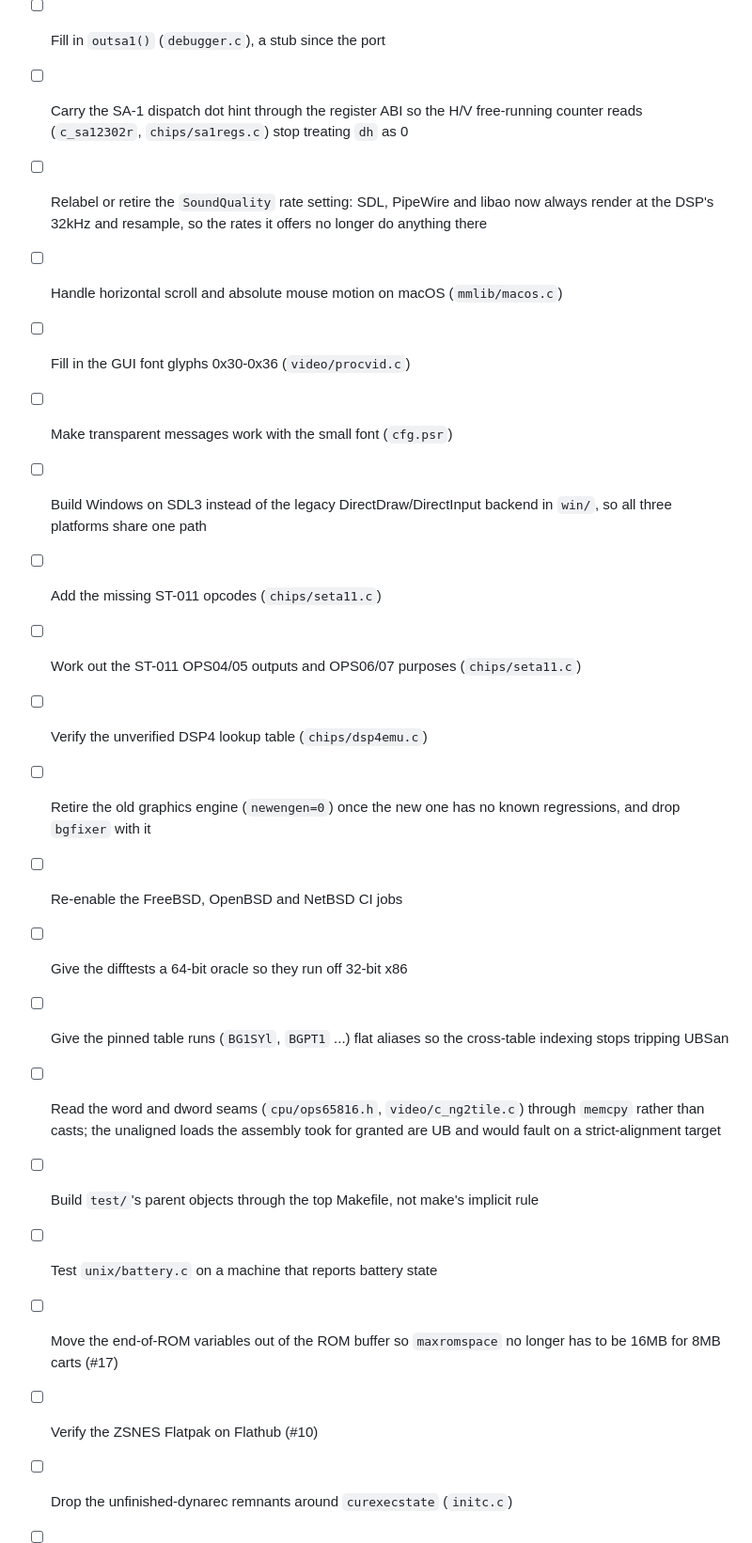
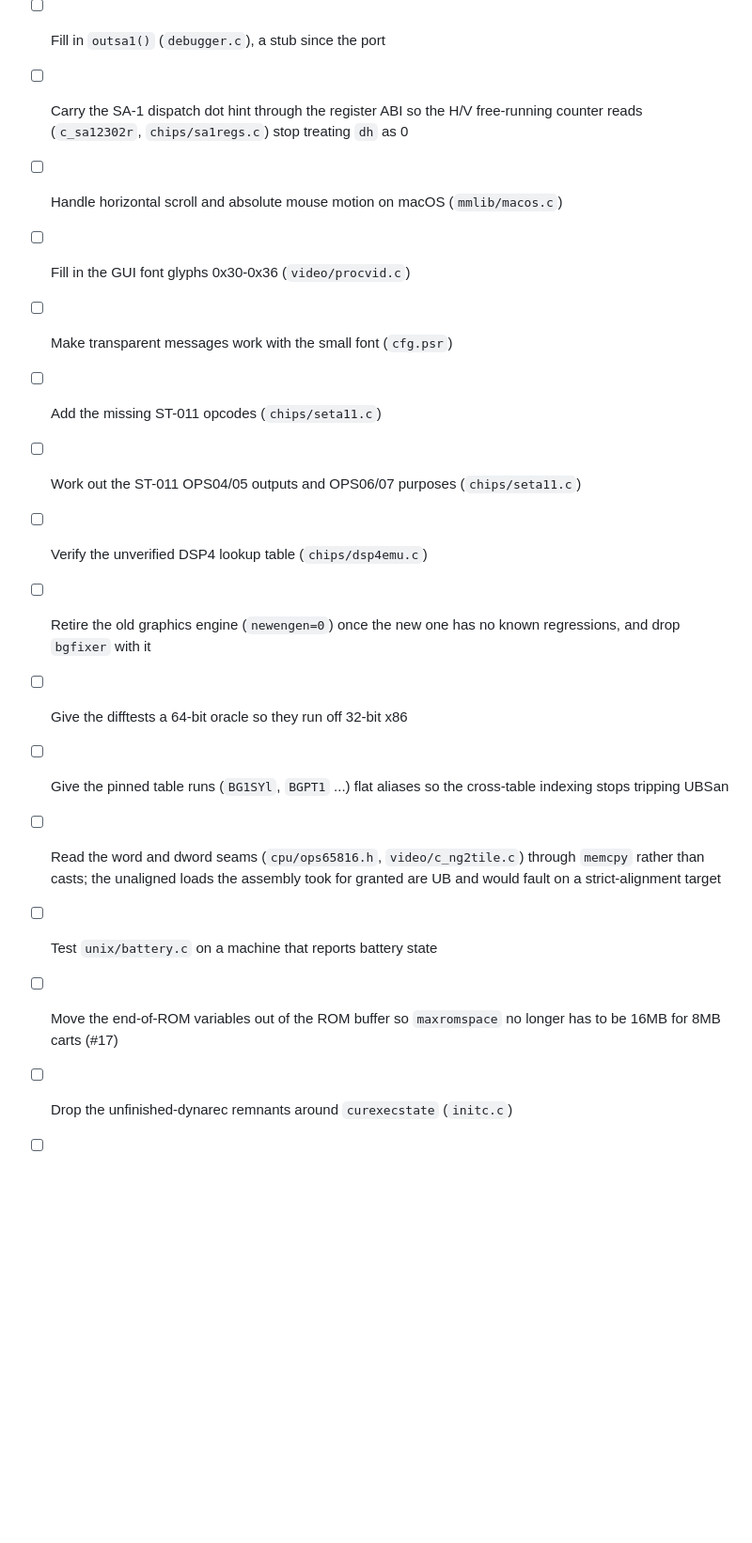
Before and after one commit to xyproto/zsnes, a Markdown page: TODO.md, the part around one of its changes. Shown at 94% size. Rendered like a GitHub page; blank space fills up the shorter version.

```diff
--- a/TODO.md
+++ b/TODO.md
@@ -26,30 +27,22 @@
 - [ ] Carry the SA-1 dispatch dot hint through the register ABI so the H/V
       free-running counter reads (`c_sa12302r`, `chips/sa1regs.c`) stop
       treating `dh` as 0
-- [ ] Relabel or retire the `SoundQuality` rate setting: SDL, PipeWire and
-      libao now always render at the DSP's 32kHz and resample, so the rates it
-      offers no longer do anything there
 - [ ] Handle horizontal scroll and absolute mouse motion on macOS (`mmlib/macos.c`)
 - [ ] Fill in the GUI font glyphs 0x30-0x36 (`video/procvid.c`)
 - [ ] Make transparent messages work with the small font (`cfg.psr`)
-- [ ] Build Windows on SDL3 instead of the legacy DirectDraw/DirectInput
-      backend in `win/`, so all three platforms share one path
 - [ ] Add the missing ST-011 opcodes (`chips/seta11.c`)
 - [ ] Work out the ST-011 OPS04/05 outputs and OPS06/07 purposes (`chips/seta11.c`)
 - [ ] Verify the unverified DSP4 lookup table (`chips/dsp4emu.c`)
 - [ ] Retire the old graphics engine (`newengen=0`) once the new one has no
       known regressions, and drop `bgfixer` with it
-- [ ] Re-enable the FreeBSD, OpenBSD and NetBSD CI jobs
 - [ ] Give the difftests a 64-bit oracle so they run off 32-bit x86
 - [ ] Give the pinned table runs (`BG1SYl`, `BGPT1` ...) flat aliases so the
       cross-table indexing stops tripping UBSan
 - [ ] Read the word and dword seams (`cpu/ops65816.h`, `video/c_ng2tile.c`)
       through `memcpy` rather than casts; the unaligned loads the assembly took
       for granted are UB and would fault on a strict-alignment target
-- [ ] Build `test/`'s parent objects through the top Makefile, not make's implicit rule
 - [ ] Test `unix/battery.c` on a machine that reports battery state
 - [ ] Move the end-of-ROM variables out of the ROM buffer so `maxromspace` no
       longer has to be 16MB for 8MB carts (#17)
-- [ ] Verify the ZSNES Flatpak on Flathub (#10)
 - [ ] Drop the unfinished-dynarec remnants around `curexecstate` (`initc.c`)
 - [ ] Port the rest of `doc/readme.txt/*.txt` into `man/zsnes.1`
```
Also changed, not shown: other parts of TODO.md (+5 -7 lines).
